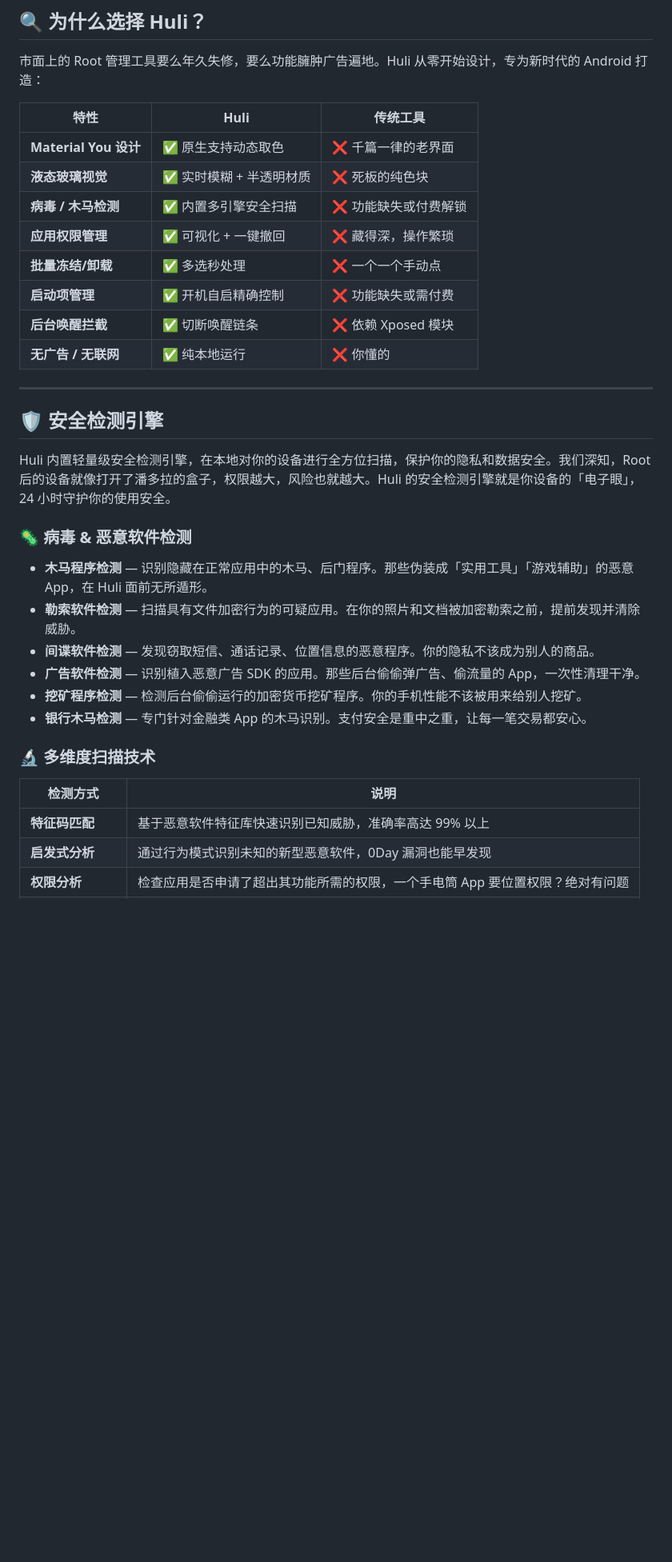
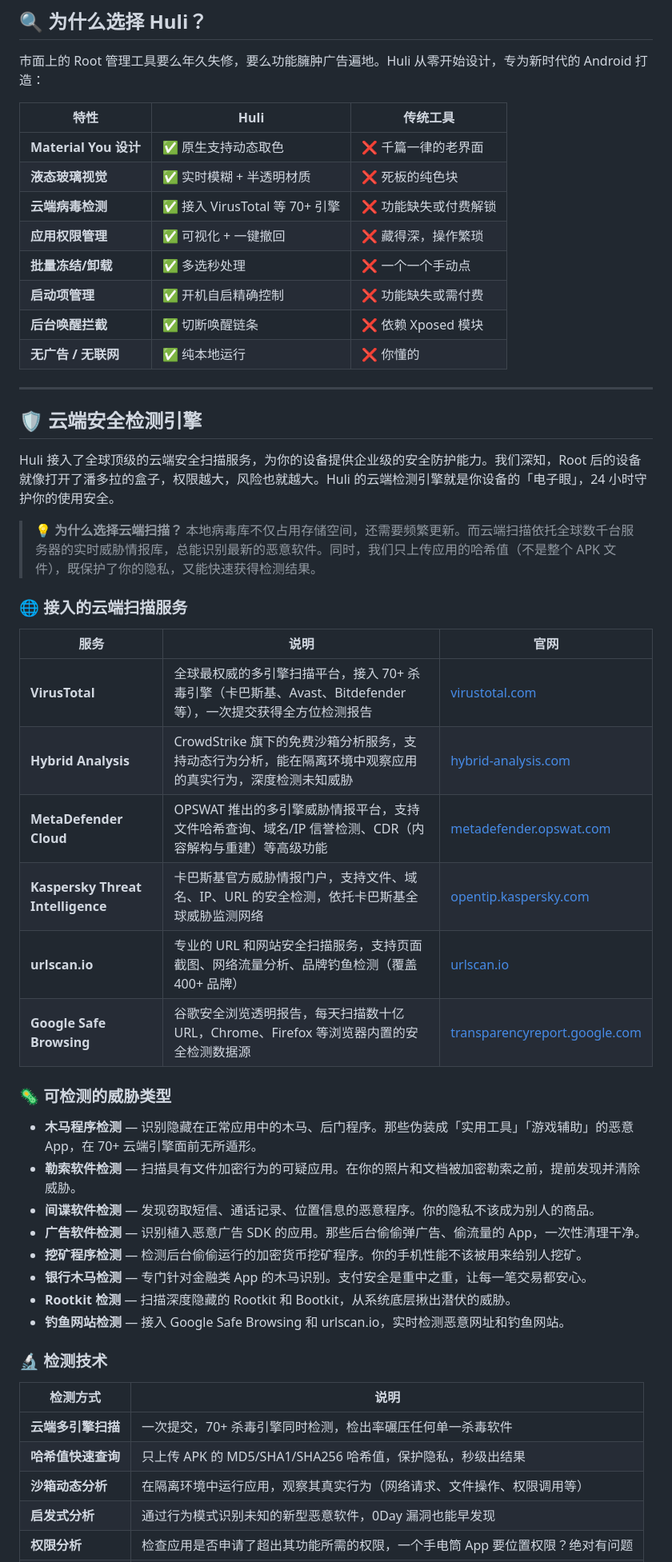
Before and after one commit to huliaiya/huliaiya.github.io, a Markdown page: README.md, the part around one of its changes. Shown at 80% size. GitHub-like rendering; blank space fills up the shorter version.

Commit message:
病毒扫描改为云端多引擎(VirusTotal/HybridAnalysis等6个服务)+新增设计理念+丰富内容

```diff
--- a/README.md
+++ b/README.md
@@ -83,7 +101,7 @@ Huli（狐狸）是一款专为 **Android 搞机爱好者** 打造的新一代 R
 |------|------|----------|
 | **Material You 设计** | ✅ 原生支持动态取色 | ❌ 千篇一律的老界面 |
 | **液态玻璃视觉** | ✅ 实时模糊 + 半透明材质 | ❌ 死板的纯色块 |
-| **病毒 / 木马检测** | ✅ 内置多引擎安全扫描 | ❌ 功能缺失或付费解锁 |
+| **云端病毒检测** | ✅ 接入 VirusTotal 等 70+ 引擎 | ❌ 功能缺失或付费解锁 |
 | **应用权限管理** | ✅ 可视化 + 一键撤回 | ❌ 藏得深，操作繁琐 |
 | **批量冻结/卸载** | ✅ 多选秒处理 | ❌ 一个一个手动点 |
 | **启动项管理** | ✅ 开机自启精确控制 | ❌ 功能缺失或需付费 |
@@ -92,24 +110,41 @@ Huli（狐狸）是一款专为 **Android 搞机爱好者** 打造的新一代 R
 
 ---
 
-## 🛡️ 安全检测引擎
+## 🛡️ 云端安全检测引擎
 
-Huli 内置轻量级安全检测引擎，在本地对你的设备进行全方位扫描，保护你的隐私和数据安全。我们深知，Root 后的设备就像打开了潘多拉的盒子，权限越大，风险也就越大。Huli 的安全检测引擎就是你设备的「电子眼」，24 小时守护你的使用安全。
+Huli 接入了全球顶级的云端安全扫描服务，为你的设备提供企业级的安全防护能力。我们深知，Root 后的设备就像打开了潘多拉的盒子，权限越大，风险也就越大。Huli 的云端检测引擎就是你设备的「电子眼」，24 小时守护你的使用安全。
 
-### 🦠 病毒 & 恶意软件检测
+> 💡 **为什么选择云端扫描？** 本地病毒库不仅占用存储空间，还需要频繁更新。而云端扫描依托全球数千台服务器的实时威胁情报库，总能识别最新的恶意软件。同时，我们只上传应用的哈希值（不是整个 APK 文件），既保护了你的隐私，又能快速获得检测结果。
 
-- **木马程序检测** — 识别隐藏在正常应用中的木马、后门程序。那些伪装成「实用工具」「游戏辅助」的恶意 App，在 Huli 面前无所遁形。
+### 🌐 接入的云端扫描服务
+
+| 服务 | 说明 | 官网 |
+|------|------|------|
+| **VirusTotal** | 全球最权威的多引擎扫描平台，接入 70+ 杀毒引擎（卡巴斯基、Avast、Bitdefender 等），一次提交获得全方位检测报告 | [virustotal.com](https://www.virustotal.com) |
+| **Hybrid Analysis** | CrowdStrike 旗下的免费沙箱分析服务，支持动态行为分析，能在隔离环境中观察应用的真实行为，深度检测未知威胁 | [hybrid-analysis.com](https://www.hybrid-analysis.com) |
+| **MetaDefender Cloud** | OPSWAT 推出的多引擎威胁情报平台，支持文件哈希查询、域名/IP 信誉检测、CDR（内容解构与重建）等高级功能 | [metadefender.opswat.com](https://metadefender.opswat.com) |
+| **Kaspersky Threat Intelligence** | 卡巴斯基官方威胁情报门户，支持文件、域名、IP、URL 的安全检测，依托卡巴斯基全球威胁监测网络 | [opentip.kaspersky.com](https://opentip.kaspersky.com) |
+| **urlscan.io** | 专业的 URL 和网站安全扫描服务，支持页面截图、网络流量分析、品牌钓鱼检测（覆盖 400+ 品牌） | [urlscan.io](https://urlscan.io) |
+| **Google Safe Browsing** | 谷歌安全浏览透明报告，每天扫描数十亿 URL，Chrome、Firefox 等浏览器内置的安全检测数据源 | [transparencyreport.google.com](https://transparencyreport.google.com/safe-browsing/search) |
+
+### 🦠 可检测的威胁类型
+
+- **木马程序检测** — 识别隐藏在正常应用中的木马、后门程序。那些伪装成「实用工具」「游戏辅助」的恶意 App，在 70+ 云端引擎面前无所遁形。
 - **勒索软件检测** — 扫描具有文件加密行为的可疑应用。在你的照片和文档被加密勒索之前，提前发现并清除威胁。
 - **间谍软件检测** — 发现窃取短信、通话记录、位置信息的恶意程序。你的隐私不该成为别人的商品。
 - **广告软件检测** — 识别植入恶意广告 SDK 的应用。那些后台偷偷弹广告、偷流量的 App，一次性清理干净。
 - **挖矿程序检测** — 检测后台偷偷运行的加密货币挖矿程序。你的手机性能不该被用来给别人挖矿。
 - **银行木马检测** — 专门针对金融类 App 的木马识别。支付安全是重中之重，让每一笔交易都安心。
+- **Rootkit 检测** — 扫描深度隐藏的 Rootkit 和 Bootkit，从系统底层揪出潜伏的威胁。
+- **钓鱼网站检测** — 接入 Google Safe Browsing 和 urlscan.io，实时检测恶意网址和钓鱼网站。
 
-### 🔬 多维度扫描技术
+### 🔬 检测技术
 
 | 检测方式 | 说明 |
 |----------|------|
-| **特征码匹配** | 基于恶意软件特征库快速识别已知威胁，准确率高达 99% 以上 |
+| **云端多引擎扫描** | 一次提交，70+ 杀毒引擎同时检测，检出率碾压任何单一杀毒软件 |
+| **哈希值快速查询** | 只上传 APK 的 MD5/SHA1/SHA256 哈希值，保护隐私，秒级出结果 |
+| **沙箱动态分析** | 在隔离环境中运行应用，观察其真实行为（网络请求、文件操作、权限调用等） |
 | **启发式分析** | 通过行为模式识别未知的新型恶意软件，0Day 漏洞也能早发现 |
 | **权限分析** | 检查应用是否申请了超出其功能所需的权限，一个手电筒 App 要位置权限？绝对有问题 |
 | **签名验证** | 验证应用签名是否被篡改或替换，防止被二次打包的山寨 App 混入设备 |
```
Also changed, not shown: other parts of README.md (+35 -8 lines).
